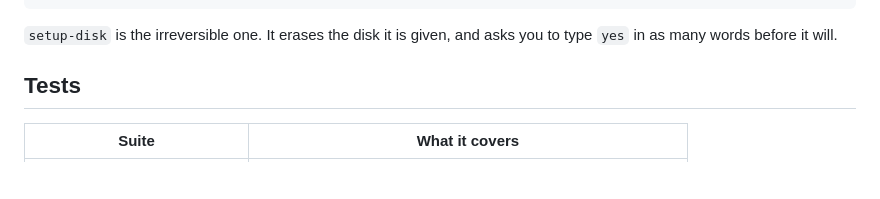
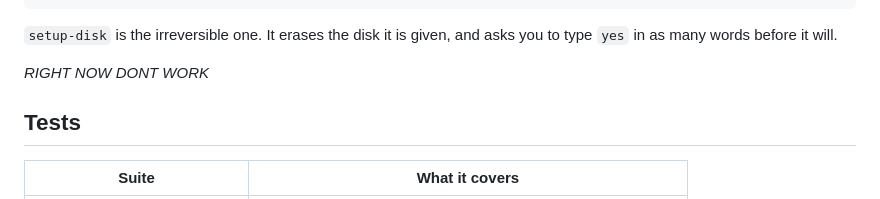
Before and after one commit to FreeLinX/FreeLinX, a Markdown page: README.md, the part around the change. Rendered like a GitHub page; blank space fills up the shorter version.

```diff
--- a/README.md
+++ b/README.md
@@ -37,6 +37,9 @@ xsetup setup-disk            # run one step by name
 
 `setup-disk` is the irreversible one. It erases the disk it is given, and asks
 you to type `yes` in as many words before it will.
+
+*RIGHT NOW DONT WORK*
+
 
 ## Tests
 
```
